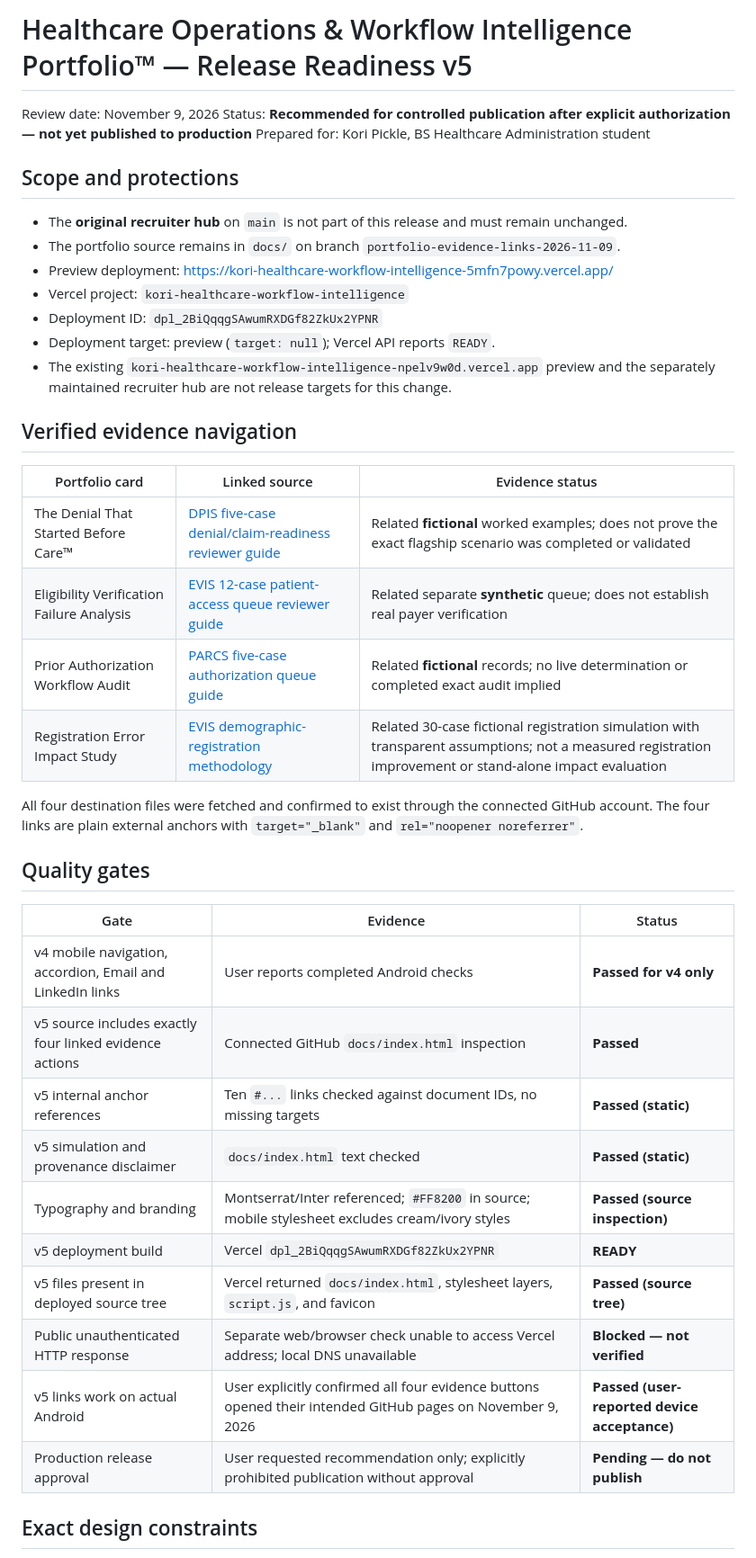
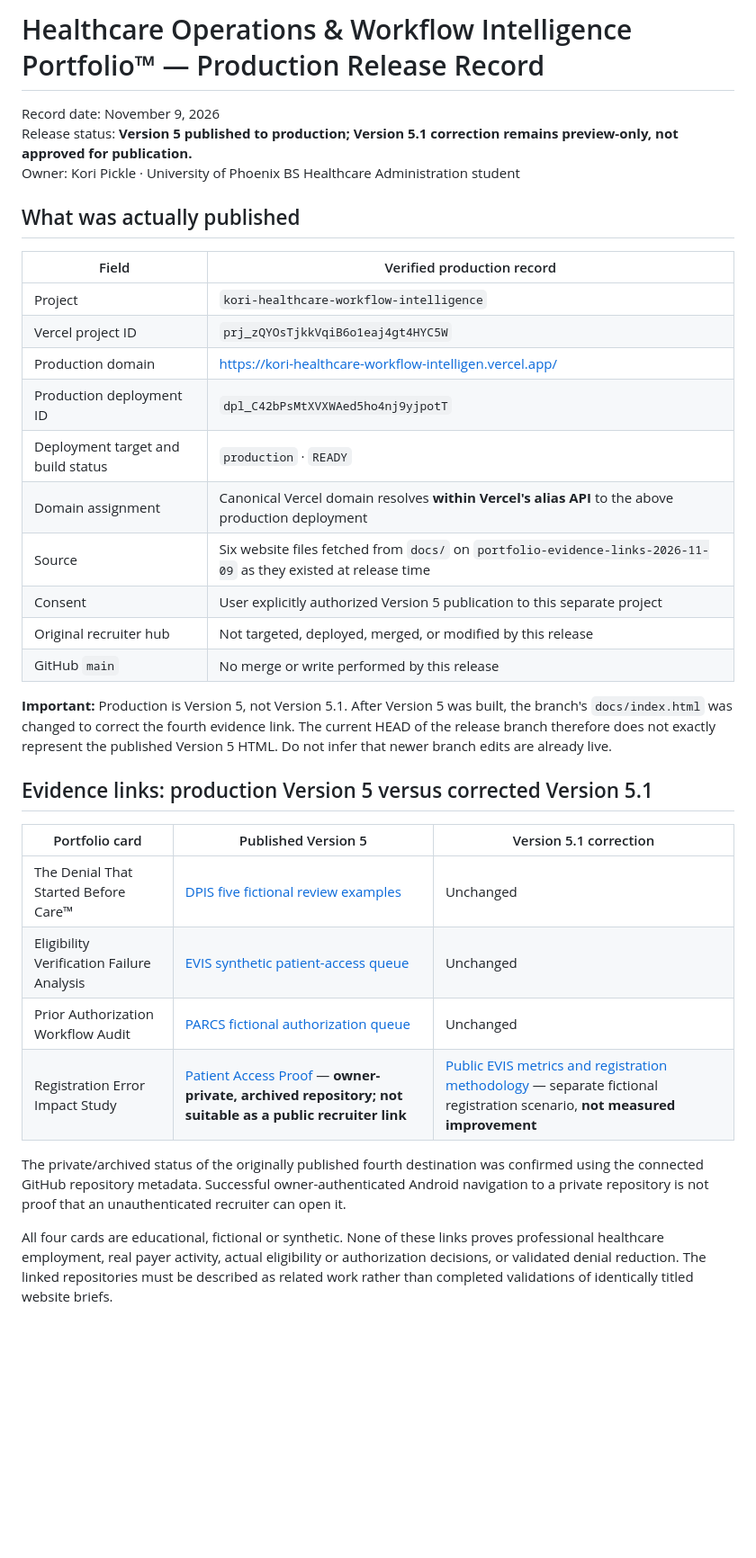
Before and after one commit to koripickle1101-TN/healthcare-operations-portfolio-hub, a Markdown page: docs/RELEASE_READINESS_V5.md, the part around one of its changes. Shown at 90% size. GitHub-like rendering; blank space fills up the shorter version.

```diff
--- a/docs/RELEASE_READINESS_V5.md
+++ b/docs/RELEASE_READINESS_V5.md
@@ -1,44 +1,36 @@
-# Healthcare Operations & Workflow Intelligence Portfolio™ — Release Readiness v5
+# Healthcare Operations & Workflow Intelligence Portfolio™ — Production Release Record
 
-Review date: November 9, 2026
-Status: **Recommended for controlled publication after explicit authorization — not yet published to production**
-Prepared for: Kori Pickle, BS Healthcare Administration student
+Record date: November 9, 2026
+Release status: **Version 5 published to production; Version 5.1 correction remains preview-only, not approved for publication.**
+Owner: Kori Pickle · University of Phoenix BS Healthcare Administration student
 
-## Scope and protections
+## What was actually published
 
-- The **original recruiter hub** on `main` is not part of this release and must remain unchanged.
-- The portfolio source remains in `docs/` on branch `portfolio-evidence-links-2026-11-09`.
-- Preview deployment: https://kori-healthcare-workflow-intelligence-5mfn7powy.vercel.app/
-- Vercel project: `kori-healthcare-workflow-intelligence`
-- Deployment ID: `dpl_2BiQqqgSAwumRXDGf82ZkUx2YPNR`
-- Deployment target: preview (`target: null`); Vercel API reports `READY`.
-- The existing `kori-healthcare-workflow-intelligence-npelv9w0d.vercel.app` preview and the separately maintained recruiter hub are not release targets for this change.
+| Field | Verified production record |
+| --- | --- |
+| Project | `kori-healthcare-workflow-intelligence` |
+| Vercel project ID | `prj_zQYOsTjkkVqiB6o1eaj4gt4HYC5W` |
+| Production domain | https://kori-healthcare-workflow-intelligen.vercel.app/ |
+| Production deployment ID | `dpl_C42bPsMtXVXWAed5ho4nj9yjpotT` |
+| Deployment target and build status | `production` · `READY` |
+| Domain assignment | Canonical Vercel domain resolves **within Vercel's alias API** to the above production deployment |
+| Source | Six website files fetched from `docs/` on `portfolio-evidence-links-2026-11-09` as they existed at release time |
+| Consent | User explicitly authorized Version 5 publication to this separate project |
+| Original recruiter hub | Not targeted, deployed, merged, or modified by this release |
+| GitHub `main` | No merge or write performed by this release |
 
-## Verified evidence navigation
+**Important:** Production is Version 5, not Version 5.1. After Version 5 was built, the branch's `docs/index.html` was changed to correct the fourth evidence link. The current HEAD of the release branch therefore does not exactly represent the published Version 5 HTML. Do not infer that newer branch edits are already live.
 
-| Portfolio card | Linked source | Evidence status |
+## Evidence links: production Version 5 versus corrected Version 5.1
+
+| Portfolio card | Published Version 5 | Version 5.1 correction |
 | --- | --- | --- |
-| The Denial That Started Before Care™ | [DPIS five-case denial/claim-readiness reviewer guide](https://github.com/koripickle1101-TN/denial-prevention-intelligence-system/blob/main/evidence/denial-queue-reviewer-guide.md) | Related **fictional** worked examples; does not prove the exact flagship scenario was completed or validated |
-| Eligibility Verification Failure Analysis | [EVIS 12-case patient-access queue reviewer guide](https://github.com/koripickle1101-TN/eligibility-verification-intelligence-system/blob/main/evidence/patient-access-queue-reviewer-guide.md) | Related separate **synthetic** queue; does not establish real payer verification |
-| Prior Authorization Workflow Audit | [PARCS five-case authorization queue guide](https://github.com/koripickle1101-TN/parcs-prior-authorization-command-system/blob/main/evidence/prior-authorization-queue-example.md) | Related **fictional** records; no live determination or completed exact audit implied |
-| Registration Error Impact Study | [EVIS demographic-registration methodology](https://github.com/koripickle1101-TN/eligibility-verification-intelligence-system/blob/main/evidence/metrics-and-scoring-methodology.md) | Related 30-case fictional registration simulation with transparent assumptions; not a measured registration improvement or stand-alone impact evaluation |
+| The Denial That Started Before Care™ | [DPIS five fictional review examples](https://github.com/koripickle1101-TN/denial-prevention-intelligence-system/blob/main/evidence/denial-queue-reviewer-guide.md) | Unchanged |
+| Eligibility Verification Failure Analysis | [EVIS synthetic patient-access queue](https://github.com/koripickle1101-TN/eligibility-verification-intelligence-system/blob/main/evidence/patient-access-queue-reviewer-guide.md) | Unchanged |
+| Prior Authorization Workflow Audit | [PARCS fictional authorization queue](https://github.com/koripickle1101-TN/parcs-prior-authorization-command-system/blob/main/evidence/prior-authorization-queue-example.md) | Unchanged |
+| Registration Error Impact Study | [Patient Access Proof](https://github.com/koripickle1101-TN/healthcare-operations-proof-system/blob/main/project-examples/patient-access-proof.md) — **owner-private, archived repository; not suitable as a public recruiter link** | [Public EVIS metrics and registration methodology](https://github.com/koripickle1101-TN/eligibility-verification-intelligence-system/blob/main/evidence/metrics-and-scoring-methodology.md) — separate fictional registration scenario, **not measured improvement** |
 
-All four destination files were fetched and confirmed to exist through the connected GitHub account. The four links are plain external anchors with `target="_blank"` and `rel="noopener noreferrer"`.
+The private/archived status of the originally published fourth destination was confirmed using the connected GitHub repository metadata. Successful owner-authenticated Android navigation to a private repository is not proof that an unauthenticated recruiter can open it.
 
-## Quality gates
+All four cards are educational, fictional or synthetic. None of these links proves professional healthcare employment, real payer activity, actual eligibility or authorization decisions, or validated denial reduction. The linked repositories must be described as related work rather than completed validations of identically titled website briefs.
 
-| Gate | Evidence | Status |
-| --- | --- | --- |
-| v4 mobile navigation, accordion, Email and LinkedIn links | User reports completed Android checks | **Passed for v4 only** |
-| v5 source includes exactly four linked evidence actions | Connected GitHub `docs/index.html` inspection | **Passed** |
-| v5 internal anchor references | Ten `#...` links checked against document IDs, no missing targets | **Passed (static)** |
-| v5 simulation and provenance disclaimer | `docs/index.html` text checked | **Passed (static)** |
-| Typography and branding | Montserrat/Inter referenced; `#FF8200` in source; mobile stylesheet excludes cream/ivory styles | **Passed (source inspection)** |
-| v5 deployment build | Vercel `dpl_2BiQqqgSAwumRXDGf82ZkUx2YPNR` | **READY** |
-| v5 files present in deployed source tree | Vercel returned `docs/index.html`, stylesheet layers, `script.js`, and favicon | **Passed (source tree)** |
-| Public unauthenticated HTTP response | Separate web/browser check unable to access Vercel address; local DNS unavailable | **Blocked — not verified** |
-| v5 links work on actual Android | User explicitly confirmed all four evidence buttons opened their intended GitHub pages on November 9, 2026 | **Passed (user-reported device acceptance)** |
-| Production release approval | User requested recommendation only; explicitly prohibited publication without approval | **Pending — do not publish** |
-
-## Exact design constraints
-
```
Also changed, not shown: other parts of docs/RELEASE_READINESS_V5.md (+34 -45 lines).
